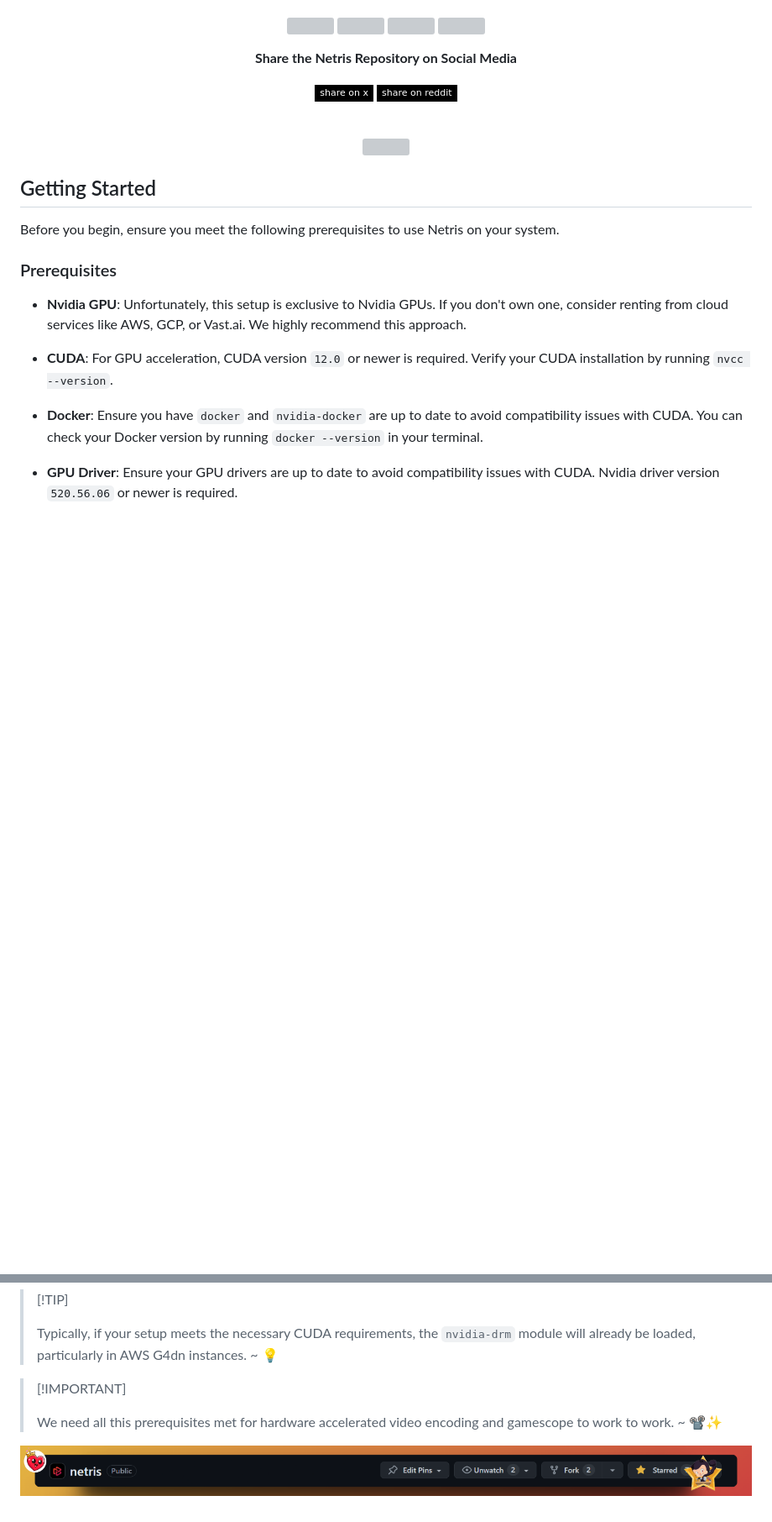
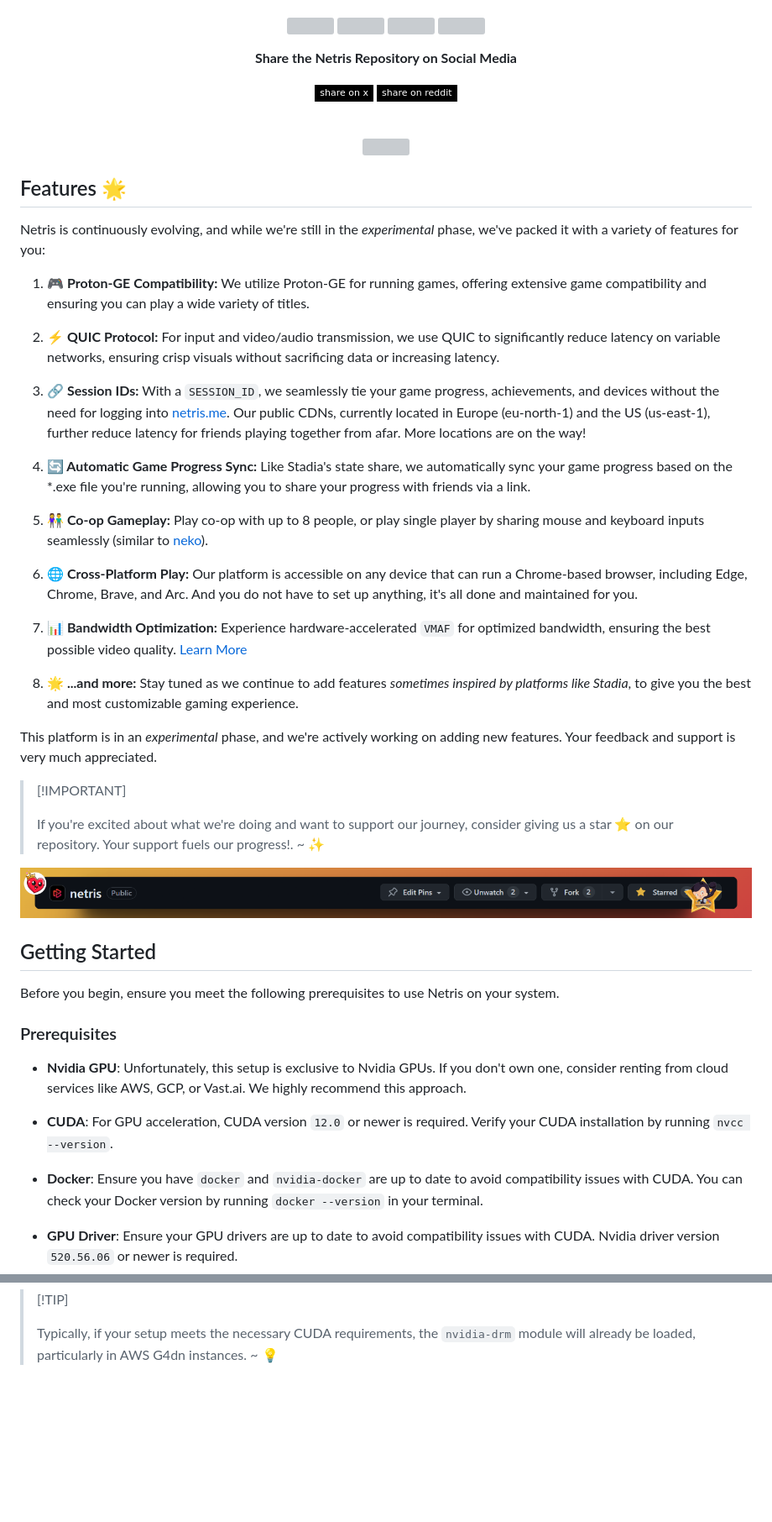
Before and after one commit to nestriness/nestri, a Markdown page: README.md, 2 parts joined by grey strips. Shown at 84% size. GitHub-like rendering; badges without logos; blank space fills up the shorter version; grey boxes are pictures that could not be loaded.

Commit message:
feat: Add features

```diff
--- a/README.md
+++ b/README.md
@@ -55,6 +55,36 @@ An open-source cloud gaming platform built for you to play together with your fr
 
 </div>
 
+## Features 🌟
+
+Netris is continuously evolving, and while we're still in the _experimental_ phase, we've packed it with a variety of features for you:
+
+1. **🎮 Proton-GE Compatibility:** We utilize Proton-GE for running games, offering extensive game compatibility and ensuring you can play a wide variety of titles.
+
+2. **⚡ QUIC Protocol:** For input and video/audio transmission, we use QUIC to significantly reduce latency on variable networks, ensuring crisp visuals without sacrificing data or increasing latency.
+
+3. **🔗 Session IDs:** With a `SESSION_ID`, we seamlessly tie your game progress, achievements, and devices without the need for logging into [netris.me][website-link]. Our public CDNs, currently located in Europe (eu-north-1) and the US (us-east-1), further reduce latency for friends playing together from afar. More locations are on the way!
+
+4. **🔄 Automatic Game Progress Sync:** Like Stadia's state share, we automatically sync your game progress based on the *.exe file you're running, allowing you to share your progress with friends via a link.
+
+5. **👫 Co-op Gameplay:** Play co-op with up to 8 people, or play single player by sharing mouse and keyboard inputs seamlessly (similar to [neko][neko-url]).
+
+6. **🌐 Cross-Platform Play:** Our platform is accessible on any device that can run a Chrome-based browser, including Edge, Chrome, Brave, and Arc. And you do not have to set up anything, it's all done and maintained for you.
+
+7. **📊 Bandwidth Optimization:** Experience hardware-accelerated `VMAF` for optimized bandwidth, ensuring the best possible video quality. [Learn More][vmaf-cuda-link]
+
+8. **🌟 ...and more:** Stay tuned as we continue to add features _sometimes inspired by platforms like Stadia_, to give you the best and most customizable gaming experience.
+
+This platform is in an _experimental_ phase, and we're actively working on adding new features. Your feedback and support is very much appreciated.
+
+> \[!IMPORTANT]
+>
+> If you're excited about what we're doing and want to support our journey, consider giving us a star ⭐ on our repository. Your support fuels our progress!. \~ ✨
+
+
+[![][image-star]][github-stars-link]
+
+
 ## Getting Started
 
 Before you begin, ensure you meet the following prerequisites to use Netris on your system.
@@ -77,12 +107,6 @@ Before you begin, ensure you meet the following prerequisites to use Netris on y
 >
 > Typically, if your setup meets the necessary CUDA requirements, the `nvidia-drm` module will already be loaded, particularly in AWS G4dn instances. \~ 💡
 
-> \[!IMPORTANT]
->
-> We need all this prerequisites met for hardware accelerated video encoding and gamescope to work to work. \~ 📽️✨
-
-
-[![][image-star]][github-stars-link]
 
 [github-release-link]: https://github.com/wanjohiryan/netris/releases
 [github-release-shield]: https://img.shields.io/github/v/release/wanjohiryan/netris?color=369eff&labelColor=black&logo=github&style=flat-square
```
Also changed, not shown: other parts of README.md (+2 -0 lines).
